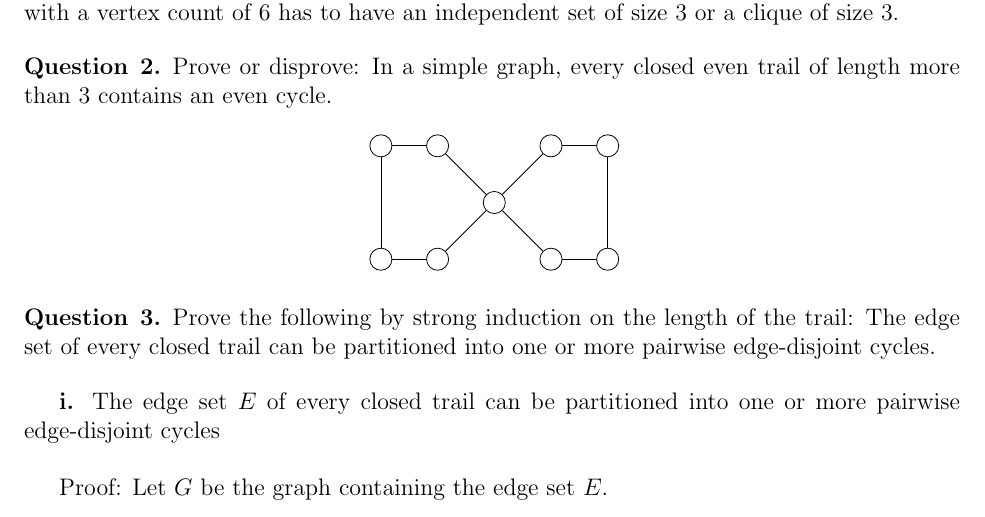
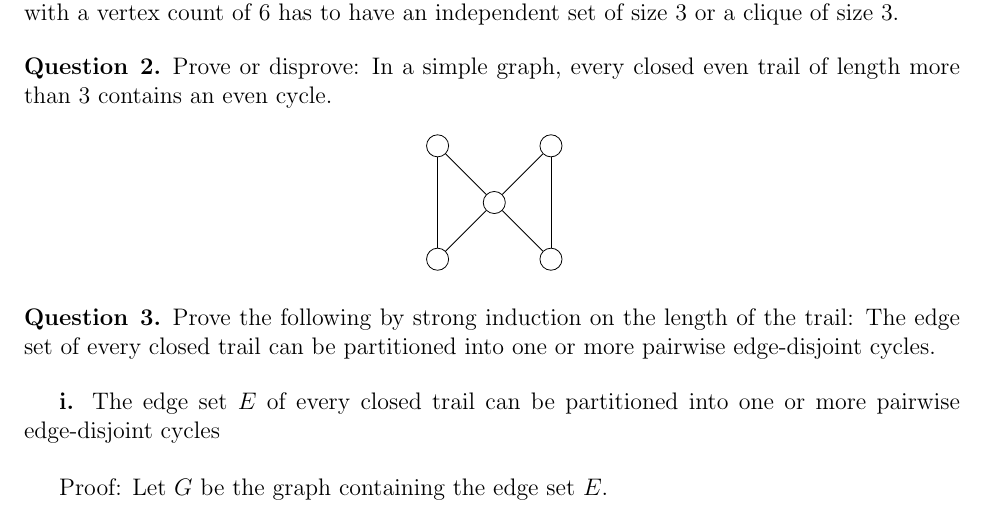
Before and after one commit to aseem96/2018-graph-theory, a LaTeX problem sheet (hw3/hw3.tex): part of page 2 of 4, cut so that both start at the same text. Compiled offline with pdfLaTeX.

Commit message:
simplified graph for q2

```diff
--- a/hw3/hw3.tex
+++ b/hw3/hw3.tex
@@ -109,25 +109,17 @@ The graph $C_6$ is the closest we can get to a graph without a clique of size 3
 Prove or disprove: In a simple graph, every closed even trail of length more than 3 contains an even cycle.
 \begin{align*}
 \begin{tikzpicture}
-\node[shape=circle,draw=black] (A) at (0,0) {};
 \node[shape=circle,draw=black] (B) at (1,0) {};
-\node[shape=circle,draw=black] (C) at (0,-2) {};
 \node[shape=circle,draw=black] (D) at (1,-2) {};
 \node[shape=circle,draw=black] (E) at (2,-1) {};
 \node[shape=circle,draw=black] (F) at (3,0) {};
-\node[shape=circle,draw=black] (G) at (4,0) {};
 \node[shape=circle,draw=black] (H) at (3,-2) {};
-\node[shape=circle,draw=black] (I) at (4,-2) {};
-\path [] (A) edge node[left] {} (B);
-\path [] (C) edge node[left] {} (D);
 \path [] (B) edge node[left] {} (E);
 \path [] (D) edge node[left] {} (E);
-\path [] (A) edge node[left] {} (C);
-\path [] (F) edge node[left] {} (G);
 \path [] (E) edge node[left] {} (F);
-\path [] (I) edge node[left] {} (G);
-\path [] (I) edge node[left] {} (H);
 \path [] (H) edge node[left] {} (E);
+\path [] (B) edge node[left] {} (D);
+\path [] (F) edge node[left] {} (H);
 \end{tikzpicture}
 \end{align*}
 \end{question}
```
Also changed, not shown: hw3/hw3.tex (2 more changed lines).
